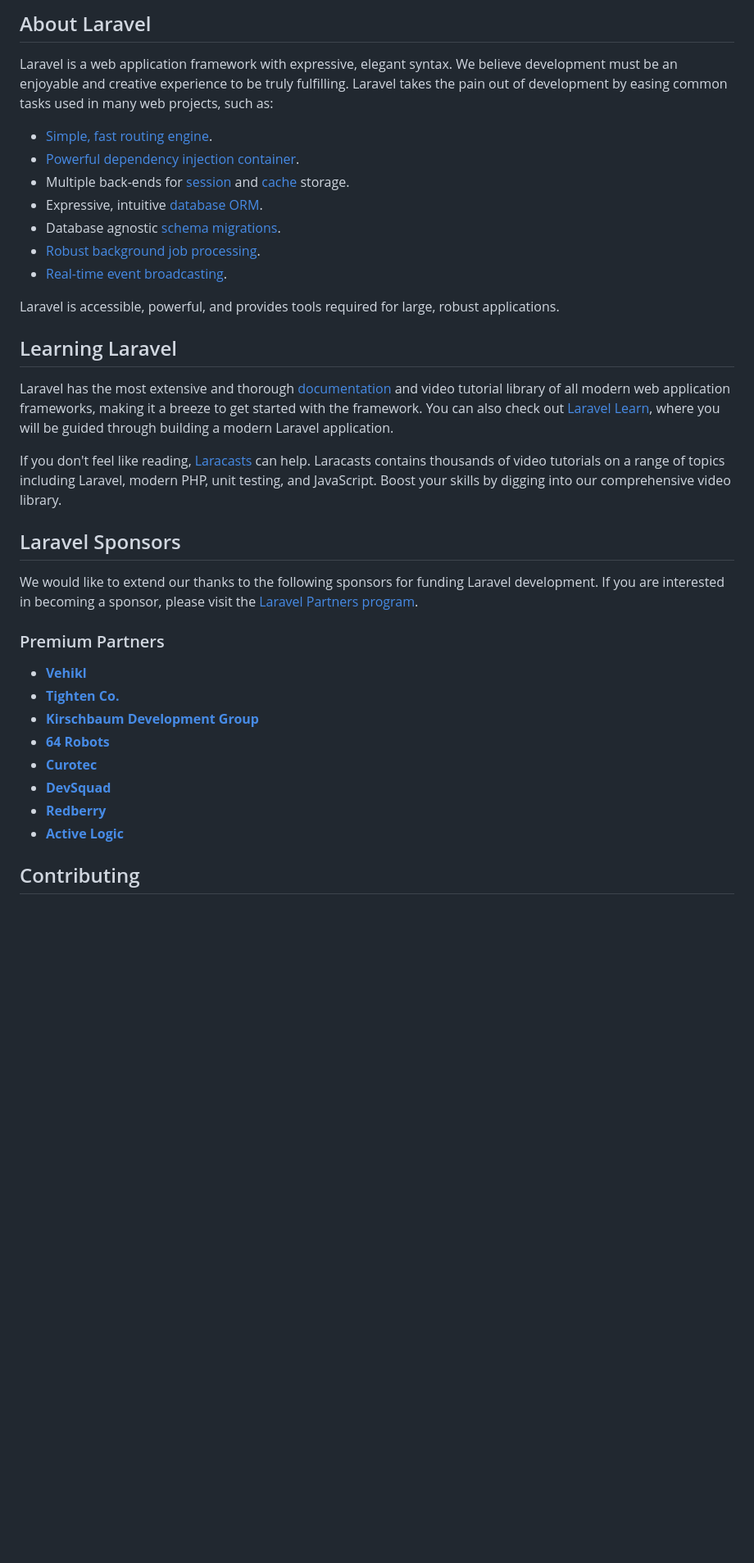
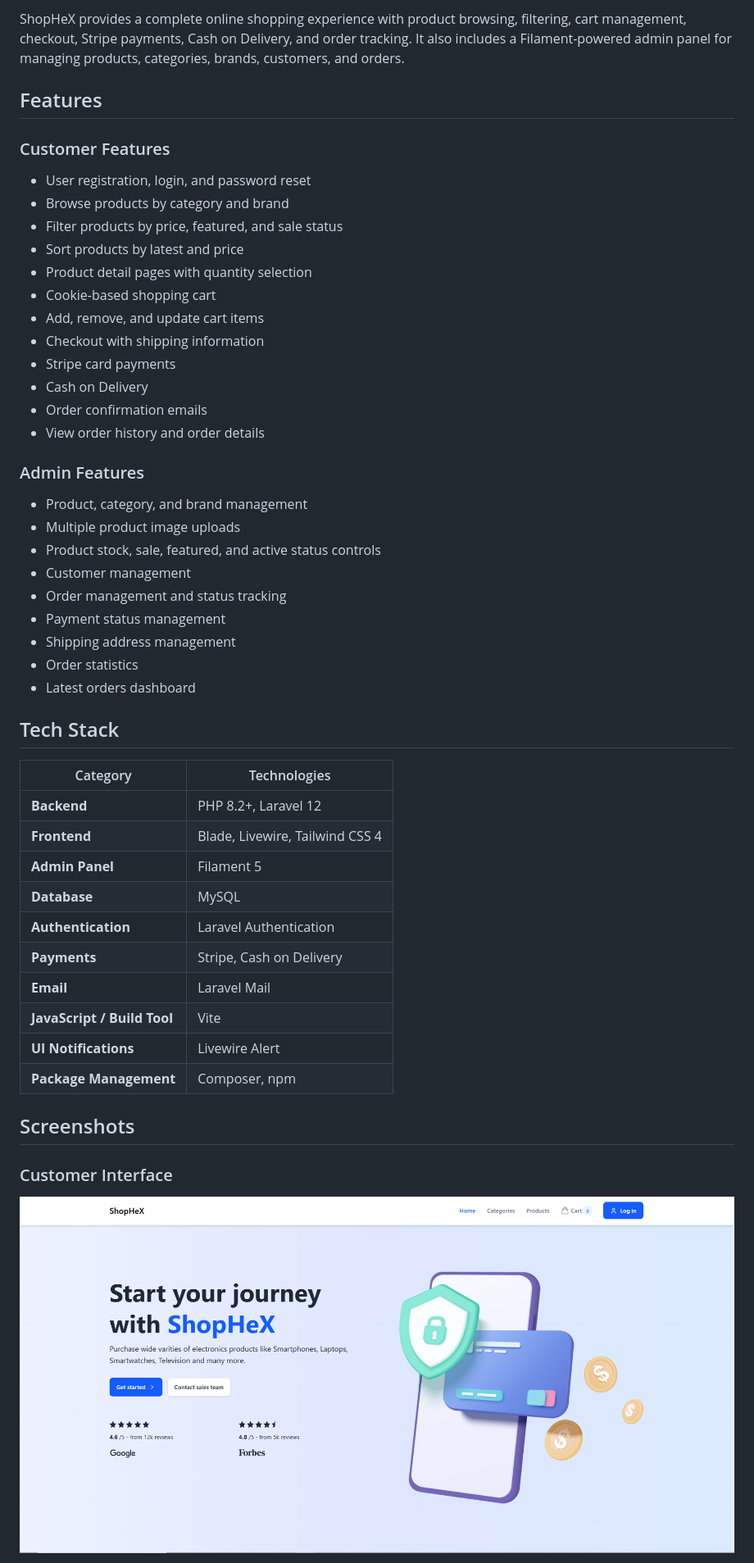
Before and after one commit to unikmulmi/Livewire_Filament_Laravel_E-commerce, a Markdown page: README.md, the part around one of its changes. Shown at 82% size. Rendered like a GitHub page; blank space fills up the shorter version.

Commit message:
Revise README with project overview and instructions
Updated README.md to include project details, features, installation instructions, and future improvements.

```diff
--- a/README.md
+++ b/README.md
@@ -9,38 +4,54 @@
 
-## About Laravel
+ShopHeX provides a complete online shopping experience with product browsing, filtering, cart management, checkout, Stripe payments, Cash on Delivery, and order tracking. It also includes a Filament-powered admin panel for managing products, categories, brands, customers, and orders.
 
-Laravel is a web application framework with expressive, elegant syntax. We believe development must be an enjoyable and creative experience to be truly fulfilling. Laravel takes the pain out of development by easing common tasks used in many web projects, such as:
 
-- [Simple, fast routing engine](https://laravel.com/docs/routing).
-- [Powerful dependency injection container](https://laravel.com/docs/container).
-- Multiple back-ends for [session](https://laravel.com/docs/session) and [cache](https://laravel.com/docs/cache) storage.
-- Expressive, intuitive [database ORM](https://laravel.com/docs/eloquent).
-- Database agnostic [schema migrations](https://laravel.com/docs/migrations).
-- [Robust background job processing](https://laravel.com/docs/queues).
-- [Real-time event broadcasting](https://laravel.com/docs/broadcasting).
+## Features
 
-Laravel is accessible, powerful, and provides tools required for large, robust applications.
+### Customer Features
 
-## Learning Laravel
+* User registration, login, and password reset
+* Browse products by category and brand
+* Filter products by price, featured, and sale status
+* Sort products by latest and price
+* Product detail pages with quantity selection
+* Cookie-based shopping cart
+* Add, remove, and update cart items
+* Checkout with shipping information
+* Stripe card payments
+* Cash on Delivery
+* Order confirmation emails
+* View order history and order details
 
-Laravel has the most extensive and thorough [documentation](https://laravel.com/docs) and video tutorial library of all modern web application frameworks, making it a breeze to get started with the framework. You can also check out [Laravel Learn](https://laravel.com/learn), where you will be guided through building a modern Laravel application.
+### Admin Features
 
-If you don't feel like reading, [Laracasts](https://laracasts.com) can help. Laracasts contains thousands of video tutorials on a range of topics including Laravel, modern PHP, unit testing, and JavaScript. Boost your skills by digging into our comprehensive video library.
+* Product, category, and brand management
+* Multiple product image uploads
+* Product stock, sale, featured, and active status controls
+* Customer management
+* Order management and status tracking
+* Payment status management
+* Shipping address management
+* Order statistics
+* Latest orders dashboard
 
-## Laravel Sponsors
+## Tech Stack
 
-We would like to extend our thanks to the following sponsors for funding Laravel development. If you are interested in becoming a sponsor, please visit the [Laravel Partners program](https://partners.laravel.com).
+| Category                    | Technologies                    |
+| --------------------------- | ------------------------------- |
+| **Backend**                 | PHP 8.2+, Laravel 12            |
+| **Frontend**                | Blade, Livewire, Tailwind CSS 4 |
+| **Admin Panel**             | Filament 5                      |
+| **Database**                | MySQL                           |
+| **Authentication**          | Laravel Authentication          |
+| **Payments**                | Stripe, Cash on Delivery        |
+| **Email**                   | Laravel Mail                    |
+| **JavaScript / Build Tool** | Vite                            |
+| **UI Notifications**        | Livewire Alert                  |
+| **Package Management**      | Composer, npm                   |
 
-### Premium Partners
+## Screenshots
 
-- **[Vehikl](https://vehikl.com)**
-- **[Tighten Co.](https://tighten.co)**
-- **[Kirschbaum Development Group](https://kirschbaumdevelopment.com)**
-- **[64 Robots](https://64robots.com)**
-- **[Curotec](https://www.curotec.com/services/technologies/laravel)**
-- **[DevSquad](https://devsquad.com/hire-laravel-developers)**
-- **[Redberry](https://redberry.international/laravel-development)**
-- **[Active Logic](https://activelogic.com)**
+### Customer Interface
 
-## Contributing
+![Homepage](screenshots/homepage.png)
 
```
Also changed, not shown: other parts of README.md (+218 -13 lines).
